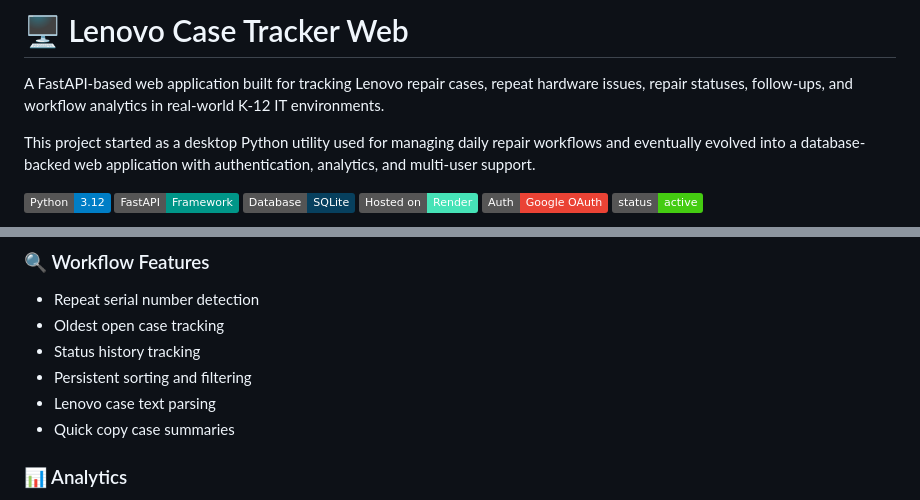
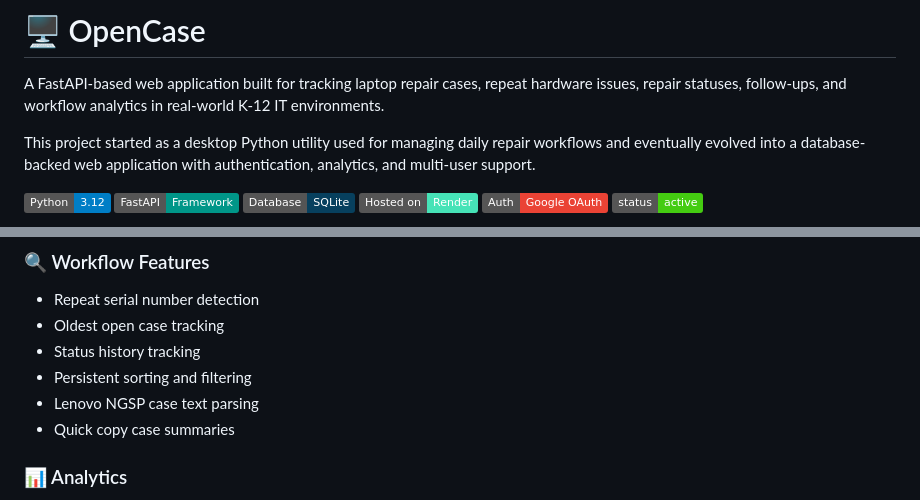
Before and after one commit to Floodplain4/Opencase, a Markdown page: README.md, 2 parts joined by grey strips. GitHub-like rendering; badges without logos.

Commit message:
Rename project to OpenCase and update details
Updated project name and description in README.

```diff
--- a/README.md
+++ b/README.md
@@ -1,6 +1,6 @@
-# 🖥️ Lenovo Case Tracker Web
+# 🖥️ OpenCase
 
-A FastAPI-based web application built for tracking Lenovo repair cases, repeat hardware issues, repair statuses, follow-ups, and workflow analytics in real-world K-12 IT environments.
+A FastAPI-based web application built for tracking laptop repair cases, repeat hardware issues, repair statuses, follow-ups, and workflow analytics in real-world K-12 IT environments.
 
 This project started as a desktop Python utility used for managing daily repair workflows and eventually evolved into a database-backed web application with authentication, analytics, and multi-user support.
 
@@ -57,7 +57,7 @@ Administrative and destructive actions are restricted.
 - Oldest open case tracking
 - Status history tracking
 - Persistent sorting and filtering
-- Lenovo case text parsing
+- Lenovo NGSP case text parsing
 - Quick copy case summaries
 
 ### 📊 Analytics
```
